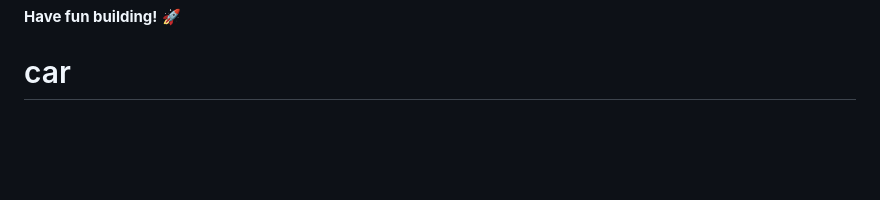
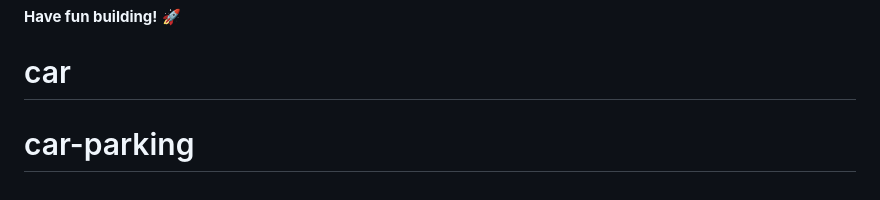
Before and after one commit to eddiemuhoro/car-parking, a Markdown page: README.md, the part around the change. Drawn GitHub-style; blank space fills up the shorter version.

```diff
--- a/README.md
+++ b/README.md
@@ -98,3 +98,4 @@ This challenge is completely free. Please share it with anyone who will find it
 
 **Have fun building!** 🚀
 # car
+# car-parking
```
